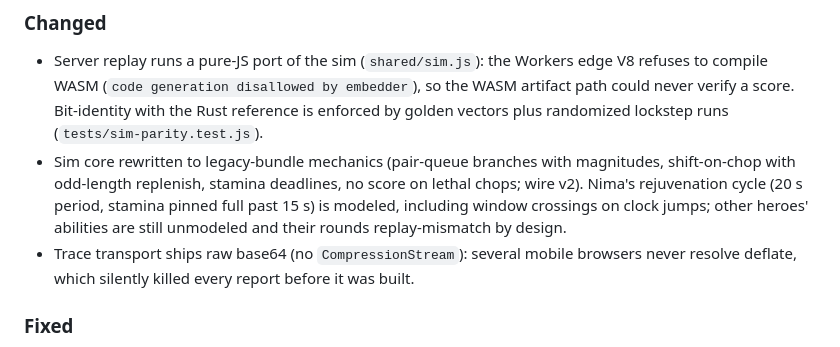
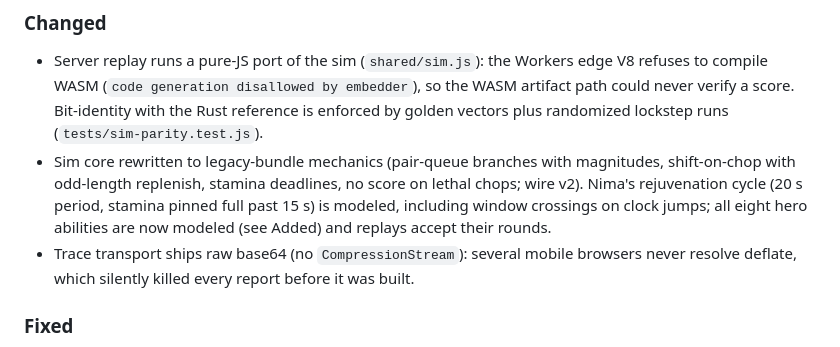
Before and after one commit to MehradPUT/Khanqah-Rush, a Markdown page: CHANGELOG.md, the part around the change. Rendered like a GitHub page.

```diff
--- a/CHANGELOG.md
+++ b/CHANGELOG.md
@@ -77,8 +77,8 @@ and this project adheres to [Semantic Versioning](https://semver.org/spec/v2.0.0
   magnitudes, shift-on-chop with odd-length replenish, stamina deadlines,
   no score on lethal chops; wire v2). Nima's rejuvenation cycle (20 s
   period, stamina pinned full past 15 s) is modeled, including window
-  crossings on clock jumps; other heroes' abilities are still unmodeled
-  and their rounds replay-mismatch by design.
+  crossings on clock jumps; all eight hero abilities are now modeled
+  (see Added) and replays accept their rounds.
 - Trace transport ships raw base64 (no `CompressionStream`): several
   mobile browsers never resolve deflate, which silently killed every
   report before it was built.
```
Also changed, not shown: docs/bundle-map.md (+5 -3 lines).
